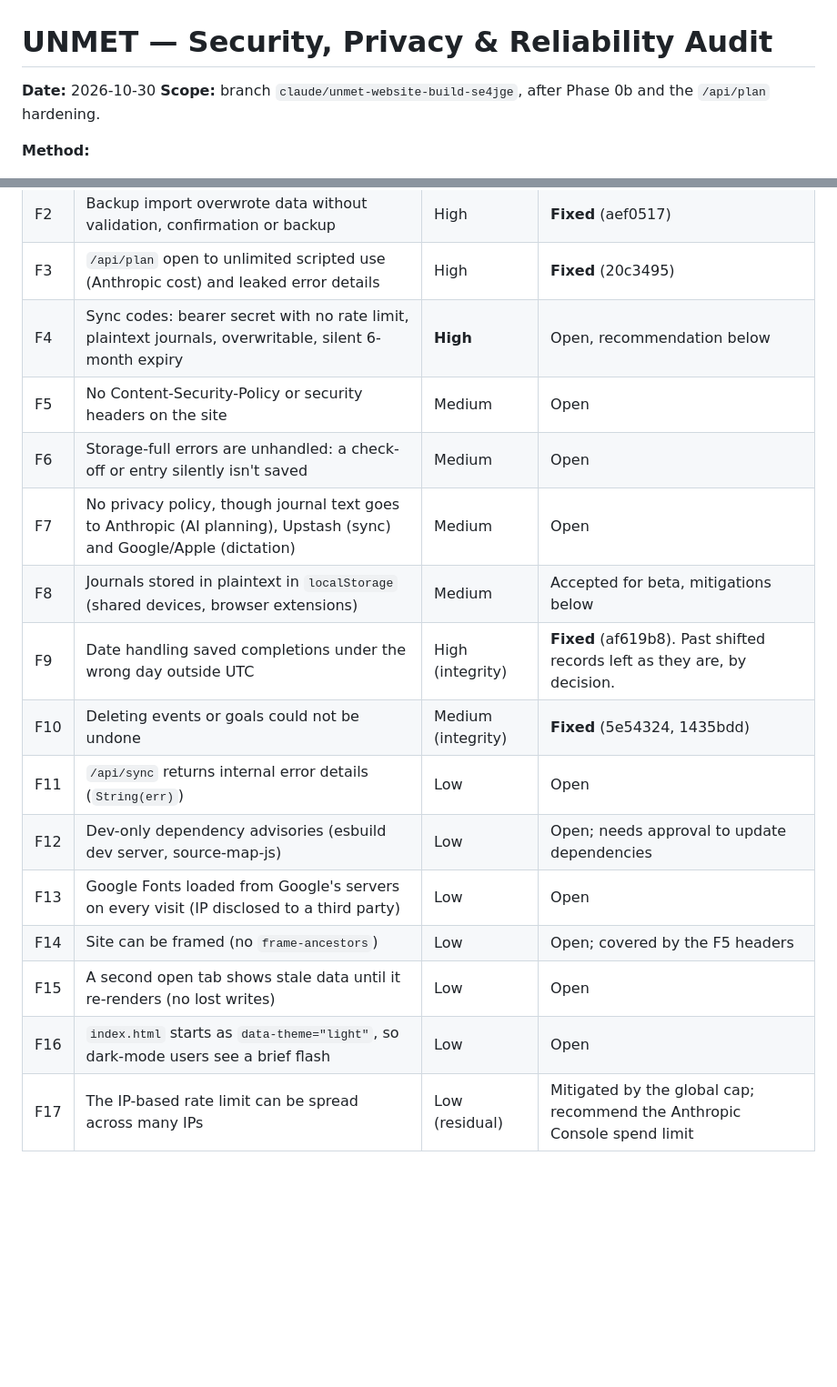
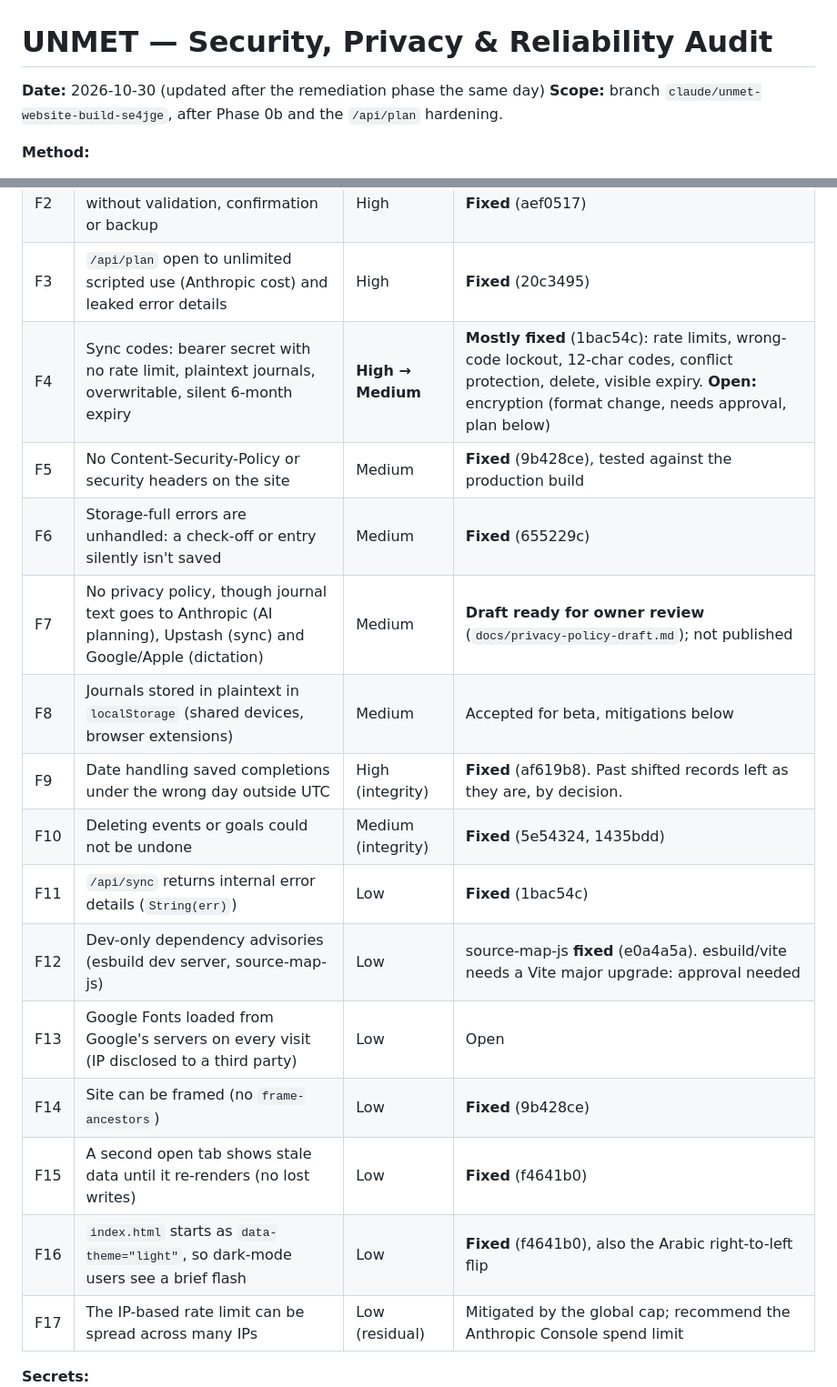
Before and after one commit to w6c82htr2d-cmyk/unmet, a Markdown page: docs/security-audit.md, 2 parts joined by grey strips. Shown at 91% size. Drawn GitHub-style; blank space fills up the shorter version.

```diff
--- a/docs/security-audit.md
+++ b/docs/security-audit.md
@@ -1,6 +1,6 @@
 # UNMET — Security, Privacy & Reliability Audit
 
-**Date:** 2026-10-30
+**Date:** 2026-10-30 (updated after the remediation phase the same day)
 **Scope:** branch `claude/unmet-website-build-se4jge`, after Phase 0b and the `/api/plan` hardening.
 
 **Method:**
@@ -23,19 +23,19 @@
 | F1 | Stored XSS through the profile name in an imported file or sync-code payload | High | **Fixed** (40b22be) |
 | F2 | Backup import overwrote data without validation, confirmation or backup | High | **Fixed** (aef0517) |
 | F3 | `/api/plan` open to unlimited scripted use (Anthropic cost) and leaked error details | High | **Fixed** (20c3495) |
-| F4 | Sync codes: bearer secret with no rate limit, plaintext journals, overwritable, silent 6-month expiry | **High** | Open, recommendation below |
-| F5 | No Content-Security-Policy or security headers on the site | Medium | Open |
-| F6 | Storage-full errors are unhandled: a check-off or entry silently isn't saved | Medium | Open |
-| F7 | No privacy policy, though journal text goes to Anthropic (AI planning), Upstash (sync) and Google/Apple (dictation) | Medium | Open |
+| F4 | Sync codes: bearer secret with no rate limit, plaintext journals, overwritable, silent 6-month expiry | **High → Medium** | **Mostly fixed** (1bac54c): rate limits, wrong-code lockout, 12-char codes, conflict protection, delete, visible expiry. **Open:** encryption (format change, needs approval, plan below) |
+| F5 | No Content-Security-Policy or security headers on the site | Medium | **Fixed** (9b428ce), tested against the production build |
+| F6 | Storage-full errors are unhandled: a check-off or entry silently isn't saved | Medium | **Fixed** (655229c) |
+| F7 | No privacy policy, though journal text goes to Anthropic (AI planning), Upstash (sync) and Google/Apple (dictation) | Medium | **Draft ready for owner review** (`docs/privacy-policy-draft.md`); not published |
 | F8 | Journals stored in plaintext in `localStorage` (shared devices, browser extensions) | Medium | Accepted for beta, mitigations below |
 | F9 | Date handling saved completions under the wrong day outside UTC | High (integrity) | **Fixed** (af619b8). Past shifted records left as they are, by decision. |
 | F10 | Deleting events or goals could not be undone | Medium (integrity) | **Fixed** (5e54324, 1435bdd) |
-| F11 | `/api/sync` returns internal error details (`String(err)`) | Low | Open |
-| F12 | Dev-only dependency advisories (esbuild dev server, source-map-js) | Low | Open; needs approval to update dependencies |
+| F11 | `/api/sync` returns internal error details (`String(err)`) | Low | **Fixed** (1bac54c) |
+| F12 | Dev-only dependency advisories (esbuild dev server, source-map-js) | Low | source-map-js **fixed** (e0a4a5a). esbuild/vite needs a Vite major upgrade: approval needed |
 | F13 | Google Fonts loaded from Google's servers on every visit (IP disclosed to a third party) | Low | Open |
-| F14 | Site can be framed (no `frame-ancestors`) | Low | Open; covered by the F5 headers |
-| F15 | A second open tab shows stale data until it re-renders (no lost writes) | Low | Open |
-| F16 | `index.html` starts as `data-theme="light"`, so dark-mode users see a brief flash | Low | Open |
+| F14 | Site can be framed (no `frame-ancestors`) | Low | **Fixed** (9b428ce) |
+| F15 | A second open tab shows stale data until it re-renders (no lost writes) | Low | **Fixed** (f4641b0) |
+| F16 | `index.html` starts as `data-theme="light"`, so dark-mode users see a brief flash | Low | **Fixed** (f4641b0), also the Arabic right-to-left flip |
 | F17 | The IP-based rate limit can be spread across many IPs | Low (residual) | Mitigated by the global cap; recommend the Anthropic Console spend limit |
 
 **Secrets:**
```
Also changed, not shown: other parts of docs/security-audit.md (+47 -0 lines), docs/privacy-policy-draft.md (added, +146 -0 lines).
